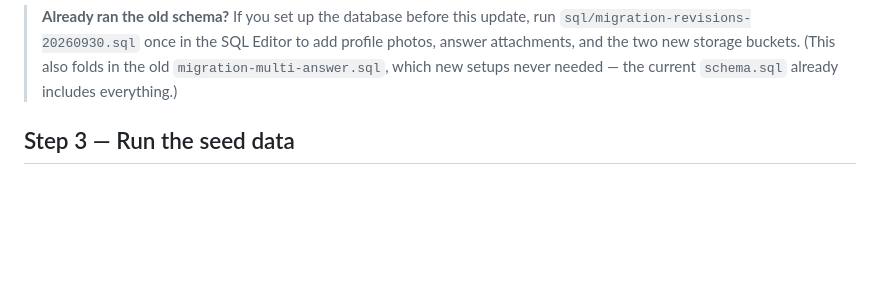
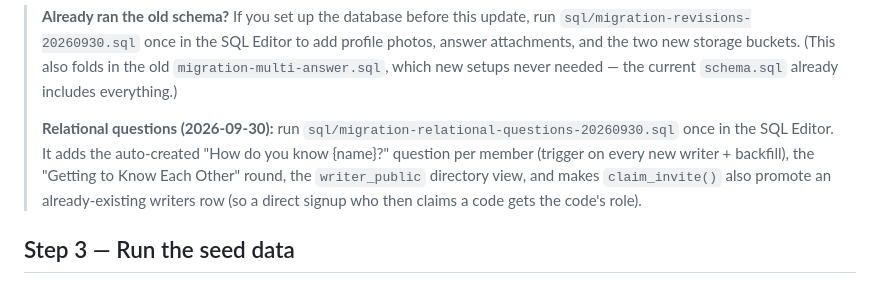
Before and after one commit to CumulativeWebInc/fredrock-writers-room, a Markdown page: SUPABASE-SETUP.md, the part around the change. Drawn GitHub-style; blank space fills up the shorter version.

Commit message:
docs: relational questions migration note
SUPABASE-SETUP.md

```diff
--- a/SUPABASE-SETUP.md
+++ b/SUPABASE-SETUP.md
@@ -41,6 +41,14 @@ and click. Takes about 15 minutes. Everything here is on Supabase's **free tier*
 > add profile photos, answer attachments, and the two new storage buckets.
 > (This also folds in the old `migration-multi-answer.sql`, which new setups
 > never needed — the current `schema.sql` already includes everything.)
+>
+> **Relational questions (2026-09-30):** run
+> `sql/migration-relational-questions-20260930.sql` once in the SQL Editor.
+> It adds the auto-created "How do you know {name}?" question per member
+> (trigger on every new writer + backfill), the "Getting to Know Each Other"
+> round, the `writer_public` directory view, and makes `claim_invite()` also
+> promote an already-existing writers row (so a direct signup who then claims
+> a code gets the code's role).
 
 ## Step 3 — Run the seed data
 
```
